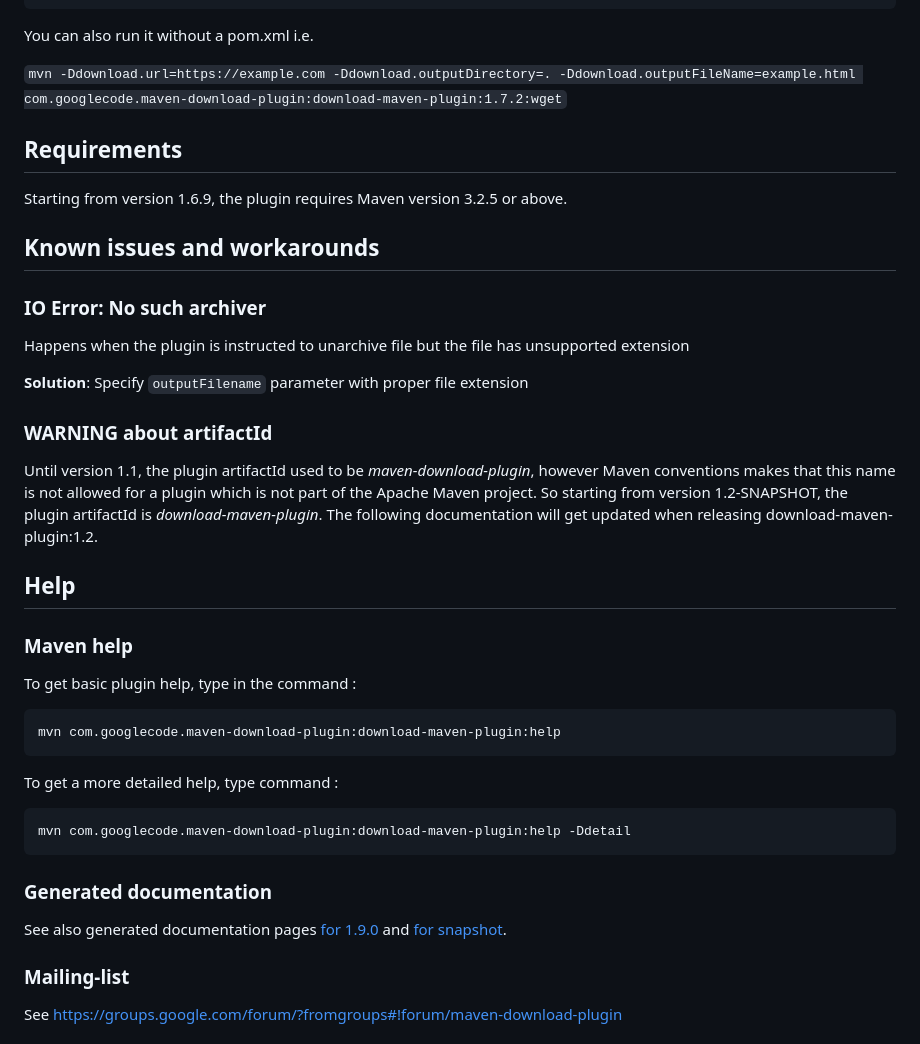
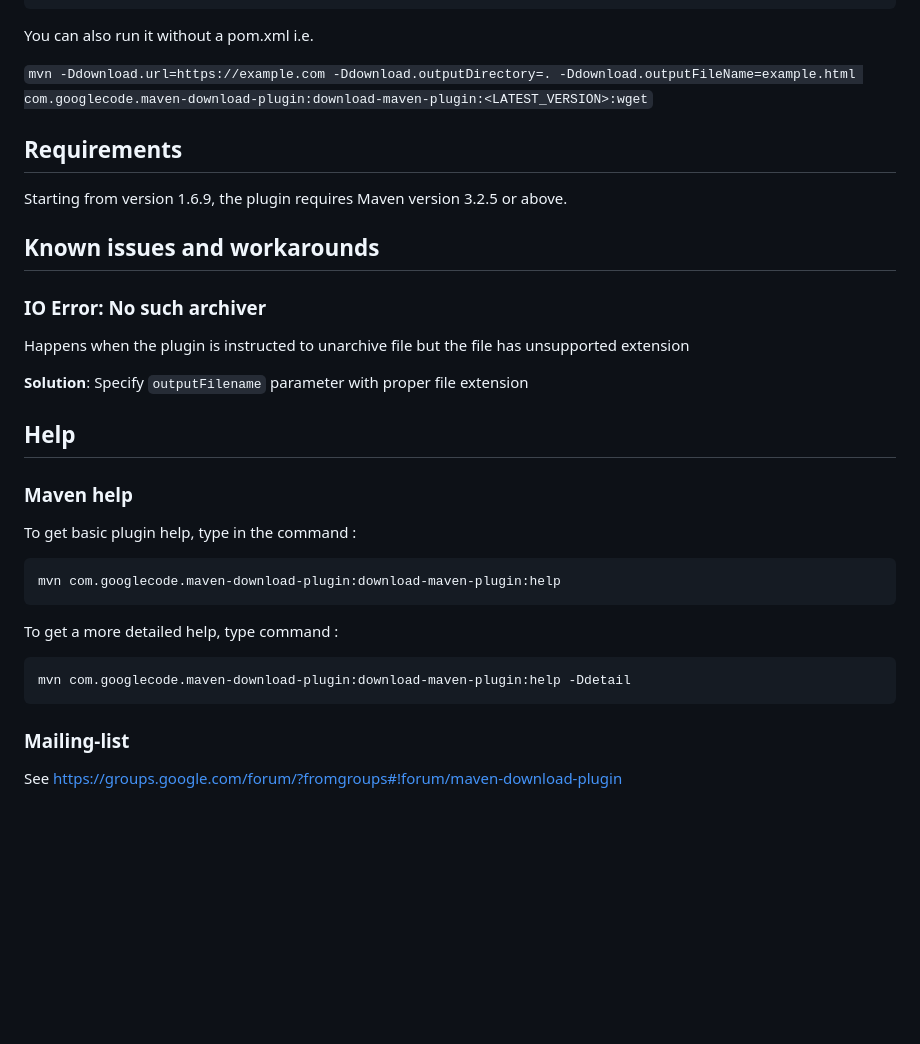
Before and after one commit to maven-download-plugin/maven-download-plugin, a Markdown page: README.md, the part around one of its changes. Drawn GitHub-style; blank space fills up the shorter version.

````diff
--- a/README.md
+++ b/README.md
@@ -66,7 +47,7 @@ It provides caching and checksum verification.
 
 You can also run it without a pom.xml i.e.
 
-`mvn -Ddownload.url=https://example.com -Ddownload.outputDirectory=. -Ddownload.outputFileName=example.html com.googlecode.maven-download-plugin:download-maven-plugin:1.7.2:wget`
+`mvn -Ddownload.url=https://example.com -Ddownload.outputDirectory=. -Ddownload.outputFileName=example.html com.googlecode.maven-download-plugin:download-maven-plugin:<LATEST_VERSION>:wget`
 
 ## Requirements
 
@@ -79,10 +60,6 @@ Starting from version 1.6.9, the plugin requires Maven version 3.2.5 or above.
 Happens when the plugin is instructed to unarchive file but the file has unsupported extension
 
 **Solution**: Specify `outputFilename` parameter with proper file extension
-
-### WARNING about artifactId
-
-Until version 1.1, the plugin artifactId used to be _maven-download-plugin_, however Maven conventions makes that this name is not allowed for a plugin which is not part of the Apache Maven project. So starting from version 1.2-SNAPSHOT, the plugin artifactId is _download-maven-plugin_. The following documentation will get updated when releasing download-maven-plugin:1.2.
 
 ## Help
 
@@ -97,9 +74,6 @@ To get a more detailed help, type command :
 ```
 mvn com.googlecode.maven-download-plugin:download-maven-plugin:help -Ddetail
 ```
-### Generated documentation
-
-See also generated documentation pages [for 1.9.0](http://maven-download-plugin.github.io/maven-download-plugin/docsite/1.8.0/) and [for snapshot](http://maven-download-plugin.github.io/maven-download-plugin/docsite/snapshot/).
 
 ### Mailing-list
 
````
Also changed, not shown: other parts of README.md (+2 -21 lines).
